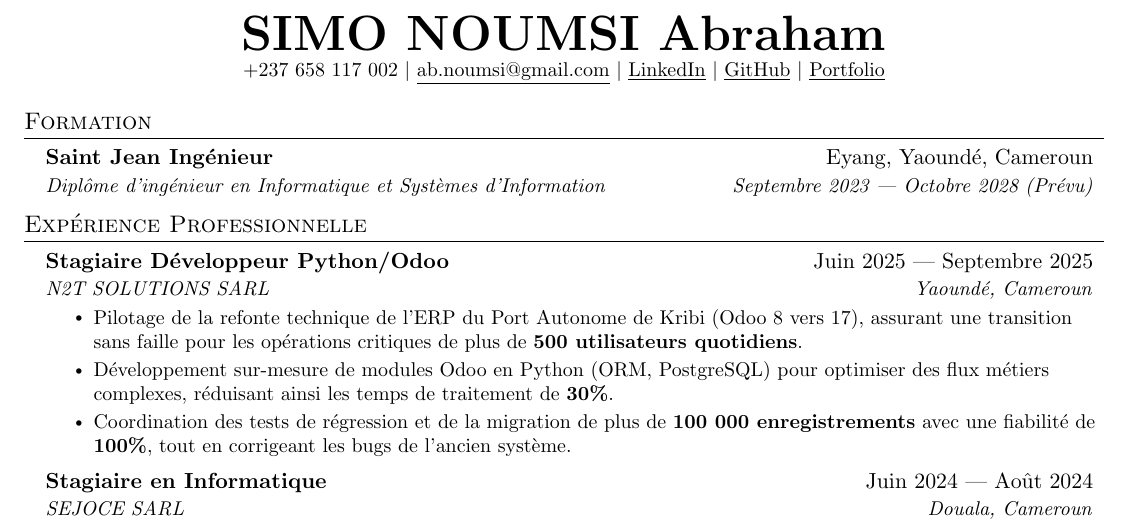
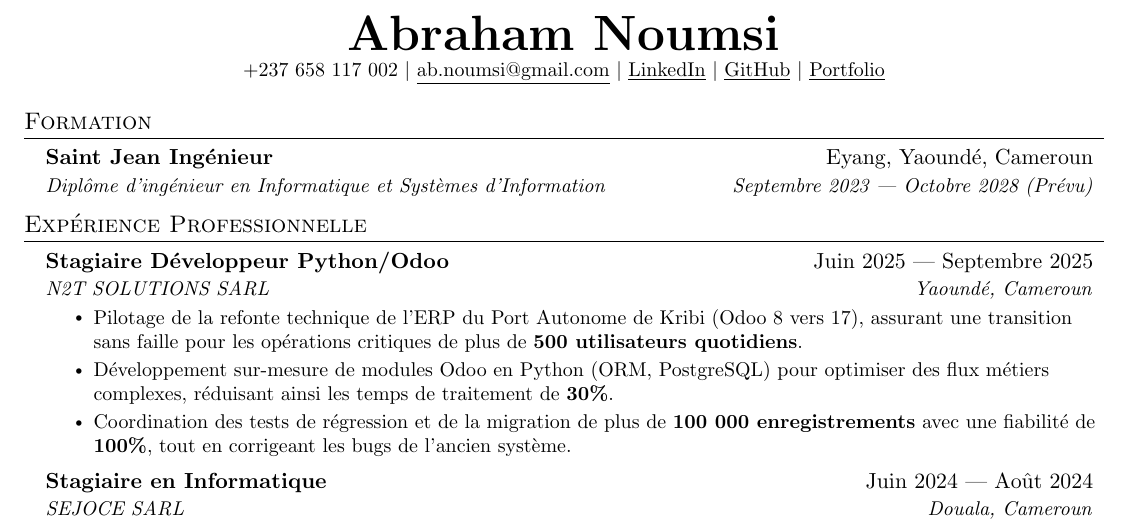
Before and after one commit to snoaaa/portfolio, a LaTeX CV (cv/CV_FR/main.tex): part of the page, cut at the place of the change. Compiled offline with pdfLaTeX.

Commit message:
update cv files with new names

```diff
--- a/cv/CV_FR/main.tex
+++ b/cv/CV_FR/main.tex
@@ -112,7 +112,7 @@
 % \end{tabular*}
 
 \begin{center}
-    \textbf{\Huge \scshape SIMO NOUMSI Abraham} \\ \vspace{1pt}
+    \textbf{\Huge \scshape Abraham Noumsi} \\ \vspace{1pt}
     \small +237 658 117 002 $|$ \href{mailto:ab.noumsi@gmail.com}{\underline{ab.noumsi@gmail.com}} $|$
     \href{https://www.linkedin.com/in/abrahamnoumsi}{\underline{LinkedIn}} $|$
     \href{https://github.com/snoaaa}{\underline{GitHub}} $|$
```
Also changed, not shown: cv/Resume_EN/main.tex (+1 -1 lines), cv/CV_FR/Abraham_Noumsi_CV.pdf (added), cv/CV_FR/CV_SIMO_NOUMSI_ABRAHAM.pdf (deleted), cv/Resume_EN/Abraham_Noumsi_Resume.pdf (added), cv/Resume_EN/RESUME_SIMO_NOUMSI_ABRAHAM.pdf (deleted).
